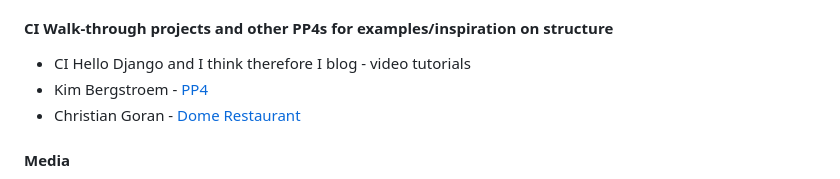
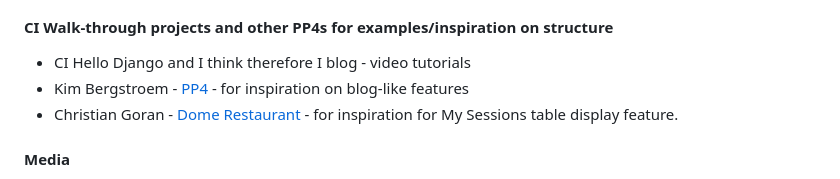
Before and after one commit to barty-s/windsurf-session-log, a Markdown page: README.md, the part around the change. GitHub-like rendering.

Commit message:
Update Credits section README

```diff
--- a/README.md
+++ b/README.md
@@ -241,8 +241,8 @@ Follow this [link](TESTING.md) to the testing results page.
 #### CI Walk-through projects and other PP4s for examples/inspiration on structure
 
 - CI Hello Django and I think therefore I blog - video tutorials
-- Kim Bergstroem - [PP4](https://github.com/KimBergstroem/PP4/tree/main)
-- Christian Goran - [Dome Restaurant](https://github.com/christiangoran/dome-restaurant-repo/tree/main)
+- Kim Bergstroem - [PP4](https://github.com/KimBergstroem/PP4/tree/main) - for inspiration on blog-like features
+- Christian Goran - [Dome Restaurant](https://github.com/christiangoran/dome-restaurant-repo/tree/main) - for inspiration for My Sessions table display feature.
 
 #### Media
 
```
